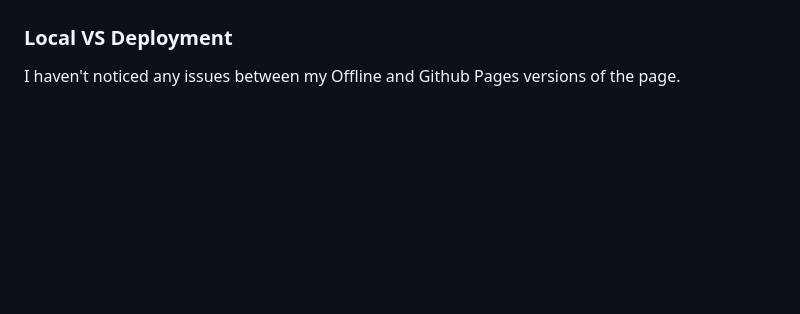
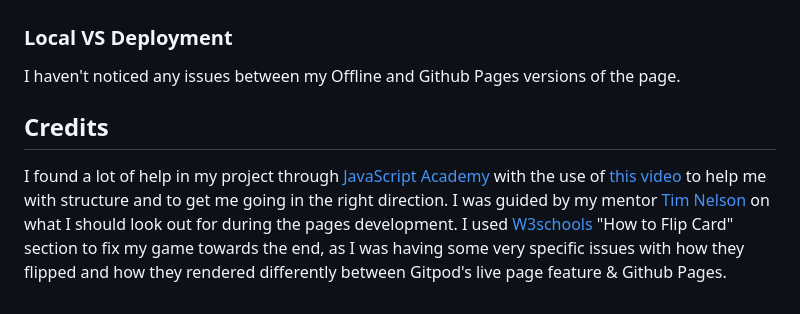
Before and after one commit to conor-timmis/Flip-Frenzy, a Markdown page: README.md, the part around the change. Drawn GitHub-style; blank space fills up the shorter version.

Commit message:
Create Credits section

```diff
--- a/README.md
+++ b/README.md
@@ -187,3 +187,11 @@ You can fork this repository by using the following steps:
 ### Local VS Deployment
 
 I haven't noticed any issues between my Offline and Github Pages versions of the page.
+
+
+## Credits
+
+
+I found a lot of help in my project through [JavaScript Academy](https://www.youtube.com/@JsAcademyOfficial) with the use of [this video](https://www.youtube.com/watch?v=xWdkt6KSirw) to help me with structure and to get me going in the right direction.
+I was guided by my mentor [Tim Nelson](https://github.com/TravelTimN) on what I should look out for during the pages development.
+I used [W3schools](https://www.w3schools.com/howto/howto_css_flip_card.asp) "How to Flip Card" section to fix my game towards the end, as I was having some very specific issues with how they flipped and how they rendered differently between Gitpod's live page feature & Github Pages.
```
